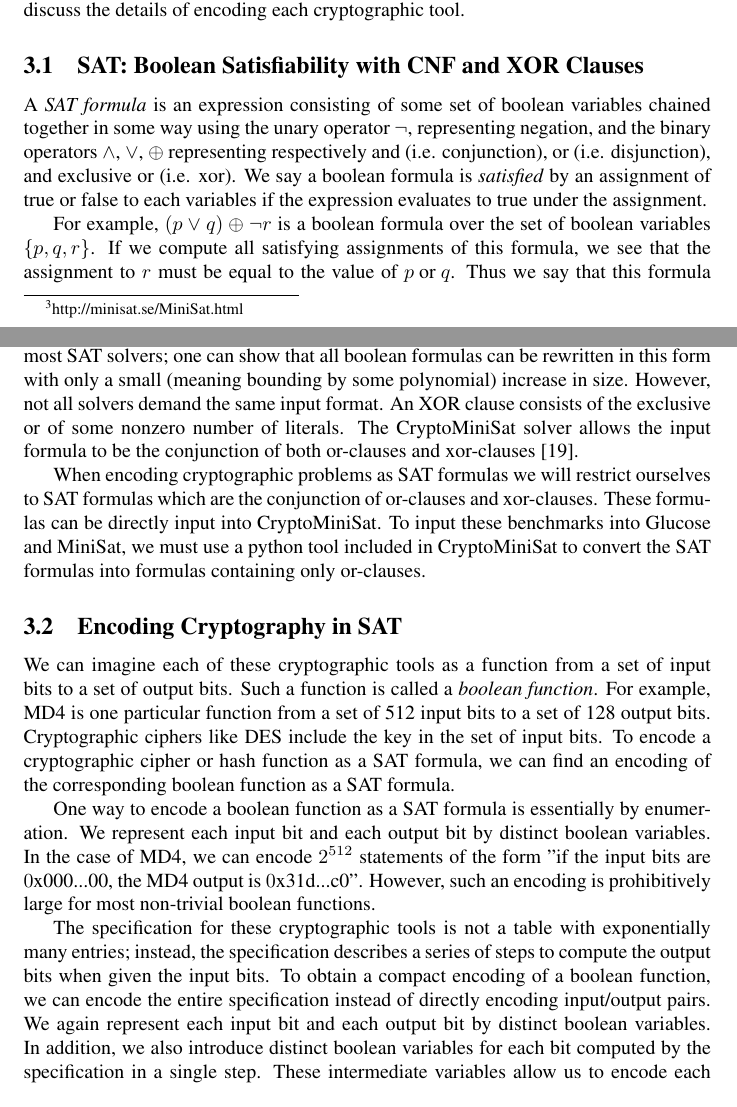
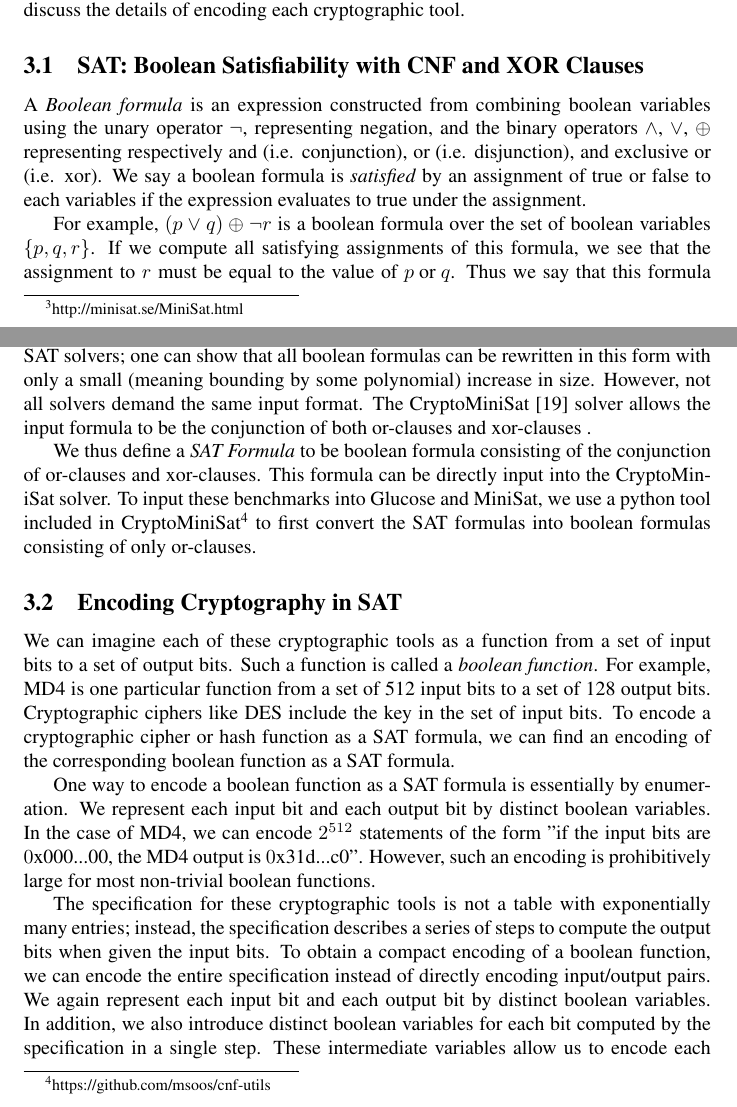
Before and after one commit to kingofferrets/Comp541Project, a LaTeX document (paper/security.tex, which reads paper/encoding.tex): two parts of pages 3 and 4 of 9, joined at a grey line, cut so that both start at the same text. Compiled offline with pdfLaTeX.

Commit message:
Some small revisions

```diff
--- a/paper/encoding.tex
+++ b/paper/encoding.tex
@@ -6,7 +6,7 @@ In this section, we generate SAT formulas that encode various cryptographic ciph
 \subsection{SAT: Boolean Satisfiability with CNF and XOR Clauses}
 \label{sec:encoding:sat}
 
-A \emph{SAT formula} is an expression consisting of some set of boolean variables chained together in some way using the unary operator $\neg$, representing negation, and the binary operators $\land$, $\lor$, $\oplus$ representing respectively and (i.e. conjunction), or (i.e. disjunction), and exclusive or (i.e. xor). We say a boolean formula is \emph{satisfied} by an assignment of true or false to each variables if the expression evaluates to true under the assignment.
+A \emph{Boolean formula} is an expression constructed from combining boolean variables using the unary operator $\neg$, representing negation, and the binary operators $\land$, $\lor$, $\oplus$ representing respectively and (i.e. conjunction), or (i.e. disjunction), and exclusive or (i.e. xor). We say a boolean formula is \emph{satisfied} by an assignment of true or false to each variables if the expression evaluates to true under the assignment.
 
 For example, $(p \lor q) \oplus \neg r$ is a boolean formula over the set of boolean variables $\{p, q, r\}$. If we compute all satisfying assignments of this formula, we see that the assignment to $r$ must be equal to the value of $p \text{ or } q$. Thus we say that this formula \emph{encodes} the equation $r = p \text{ or } q$. This idea of encoding an equation will be discussed more carefully in Section \ref{sec:encoding:desc}
 
@@ -14,7 +14,7 @@ The problem of Boolean Satisfiability (or SAT) is, given a boolean formula, to f
 
-A \emph{literal} is a boolean variable or the negation of a boolean variable. A clause consists of a set of literals joined together by some boolean operation. An \emph{or-clause} (elsewhere called a CNF-clause) joins literals together with $\lor$. An \emph{xor-clause} joins literals together using $\oplus$. For example, $(a \lor b \lor \neg c)$ is an or-clause and $(\neg a \oplus b)$ is an xor-clause. Both MiniSat and Glucose demand that the boolean formula be input as the conjunction of some number of or-clauses. This structure is standardized across most SAT solvers; one can show that all boolean formulas can be rewritten in this form with only a small (meaning bounding by some polynomial) increase in size. However, not all solvers demand the same input format. An XOR clause consists of the exclusive or of some nonzero number of literals. The CryptoMiniSat solver allows the input formula to be the conjunction of both or-clauses and xor-clauses \cite{SNC09}.
+A \emph{literal} is a boolean variable or the negation of a boolean variable. A clause consists of a set of literals joined together by some boolean operation. An \emph{or-clause} (elsewhere called a CNF-clause) joins literals together with $\lor$. An \emph{xor-clause} joins literals together using $\oplus$. For example, $(a \lor b \lor \neg c)$ is an or-clause and $(\neg a \oplus b)$ is an xor-clause. Both MiniSat and Glucose demand that the boolean formula be input as the conjunction of some number of or-clauses. This structure is standardized across most SAT solvers; one can show that all boolean formulas can be rewritten in this form with only a small (meaning bounding by some polynomial) increase in size. However, not all solvers demand the same input format. The CryptoMiniSat \cite{SNC09} solver allows the input formula to be the conjunction of both or-clauses and xor-clauses .
 
-When encoding cryptographic problems as SAT formulas we will restrict ourselves to SAT formulas which are the conjunction of or-clauses and xor-clauses. These formulas can be directly input into CryptoMiniSat. To input these benchmarks into Glucose and MiniSat, we must use a python tool included in CryptoMiniSat to convert the SAT formulas into formulas containing only or-clauses.
+We thus define a \emph{SAT Formula} to be boolean formula consisting of the conjunction of or-clauses and xor-clauses. This formula can be directly input into the CryptoMiniSat solver. To input these benchmarks into Glucose and MiniSat, we use a python tool included in CryptoMiniSat\footnote{https://github.com/msoos/cnf-utils} to first convert the SAT formulas into boolean formulas consisting of only or-clauses.
 
 
 \subsection{Encoding Cryptography in SAT}
```
Also changed, not shown: paper/encoding.tex (2 more changed lines).
